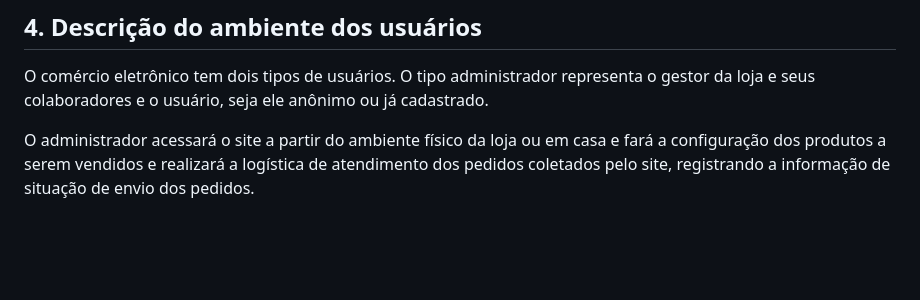
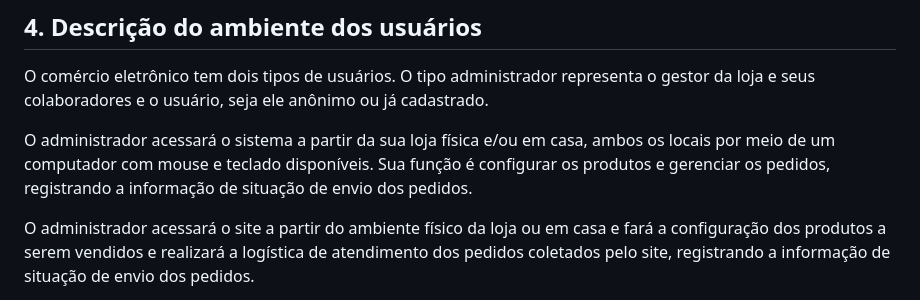
Before and after one commit to PI-InfoWeb-CNAT/2024-suplementos, a Markdown page: docs/README.md, the part around the change. Drawn GitHub-style; blank space fills up the shorter version.

```diff
--- a/docs/README.md
+++ b/docs/README.md
@@ -27,6 +27,8 @@ Este projeto tem objetivo de desenvolver um site que implemente as funcionalidad
 
 ## 4. Descrição do ambiente dos usuários
 O comércio eletrônico tem dois tipos de usuários. O tipo administrador representa o gestor da loja e seus colaboradores e o usuário, seja ele anônimo ou já cadastrado.
+
+O administrador acessará o sistema a partir da sua loja física e/ou em casa, ambos os locais por meio de um computador com mouse e teclado disponíveis. Sua função é configurar os produtos e gerenciar os pedidos, registrando a informação de situação de envio dos pedidos.
 
 O administrador acessará o site a partir do ambiente físico da loja ou em casa e fará a configuração dos produtos a serem vendidos e realizará a logística de atendimento dos pedidos coletados pelo site, registrando a informação de situação de envio dos pedidos.
 
```
